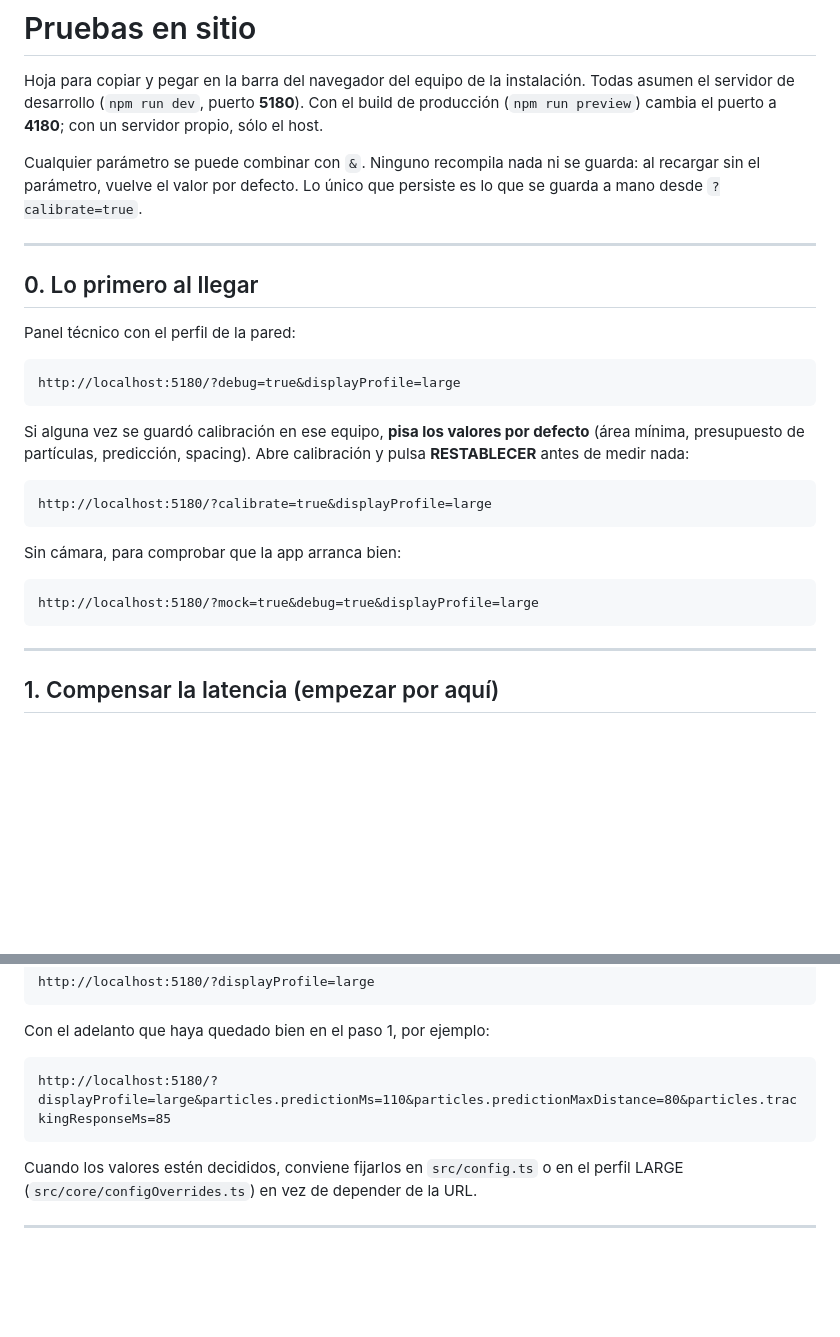
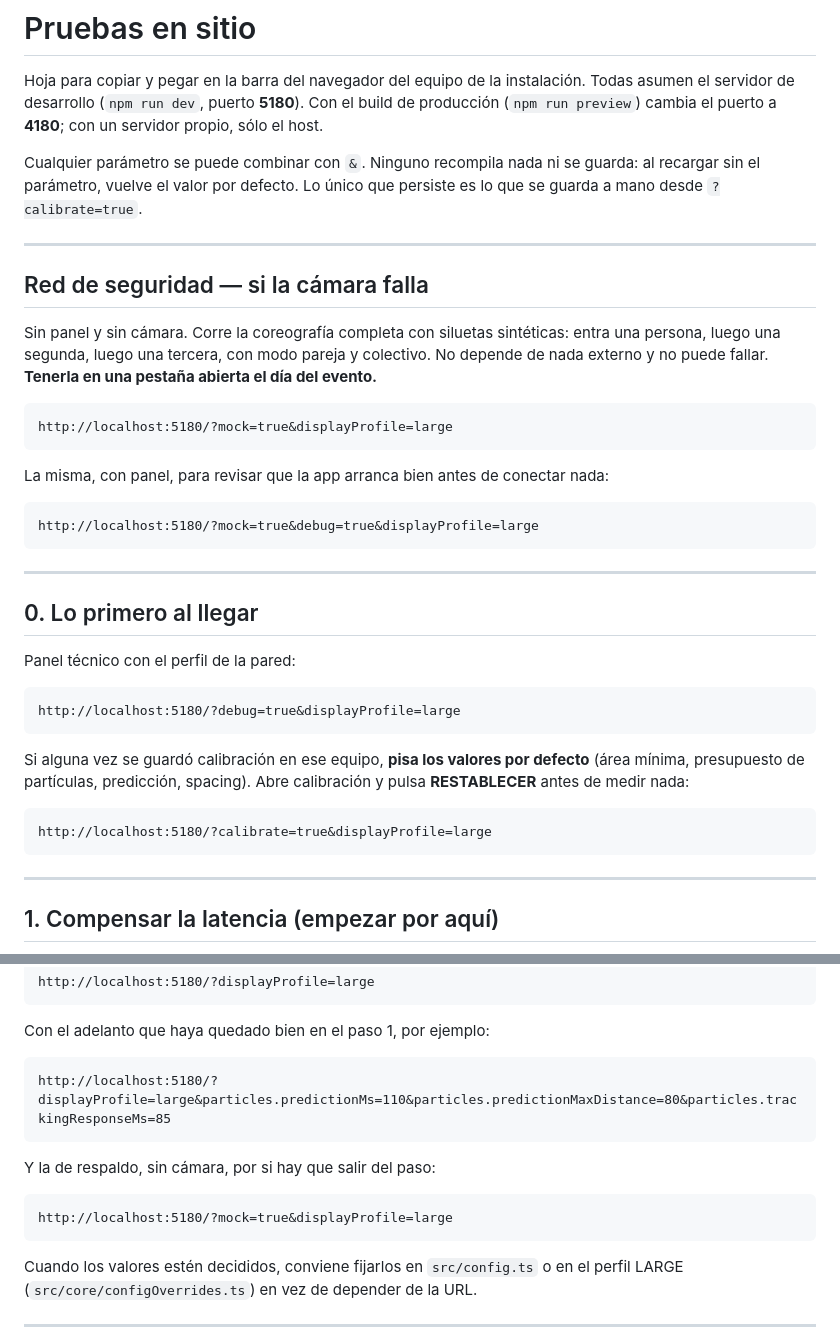
Before and after one commit to MemoRT22/campo-ai-lab, a Markdown page: PRUEBAS.md, 2 parts joined by grey strips. Drawn GitHub-style; blank space fills up the shorter version.

Commit message:
docs: fallback URL at the top of the test sheet
La versión sin cámara y sin panel es la que hay que tener a mano el día del
evento, no una variante enterrada entre las de calibración: sube al principio,
con lo que hace y por qué no puede fallar.

Co-Authored-By: Claude Opus 5 <noreply@anthropic.com>

````diff
--- a/PRUEBAS.md
+++ b/PRUEBAS.md
@@ -7,6 +7,24 @@ producción (`npm run preview`) cambia el puerto a **4180**; con un servidor pro
 Cualquier parámetro se puede combinar con `&`. Ninguno recompila nada ni se guarda: al recargar sin
 el parámetro, vuelve el valor por defecto. Lo único que persiste es lo que se guarda a mano desde
 `?calibrate=true`.
+
+---
+
+## Red de seguridad — si la cámara falla
+
+Sin panel y sin cámara. Corre la coreografía completa con siluetas sintéticas: entra una persona,
+luego una segunda, luego una tercera, con modo pareja y colectivo. No depende de nada externo y no
+puede fallar. **Tenerla en una pestaña abierta el día del evento.**
+
+```text
+http://localhost:5180/?mock=true&displayProfile=large
+```
+
+La misma, con panel, para revisar que la app arranca bien antes de conectar nada:
+
+```text
+http://localhost:5180/?mock=true&debug=true&displayProfile=large
+```
 
 ---
 
@@ -24,12 +42,6 @@ medir nada:
 
 ```text
 http://localhost:5180/?calibrate=true&displayProfile=large
-```
-
-Sin cámara, para comprobar que la app arranca bien:
-
-```text
-http://localhost:5180/?mock=true&debug=true&displayProfile=large
 ```
 
 ---
@@ -217,6 +229,12 @@ Con el adelanto que haya quedado bien en el paso 1, por ejemplo:
 http://localhost:5180/?displayProfile=large&particles.predictionMs=110&particles.predictionMaxDistance=80&particles.trackingResponseMs=85
 ```
 
+Y la de respaldo, sin cámara, por si hay que salir del paso:
+
+```text
+http://localhost:5180/?mock=true&displayProfile=large
+```
+
 Cuando los valores estén decididos, conviene fijarlos en `src/config.ts` o en el perfil LARGE
 (`src/core/configOverrides.ts`) en vez de depender de la URL.
 
````
